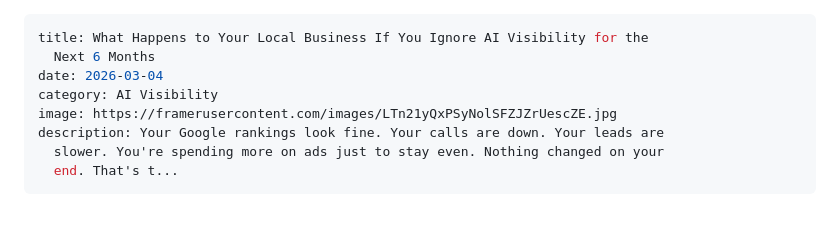
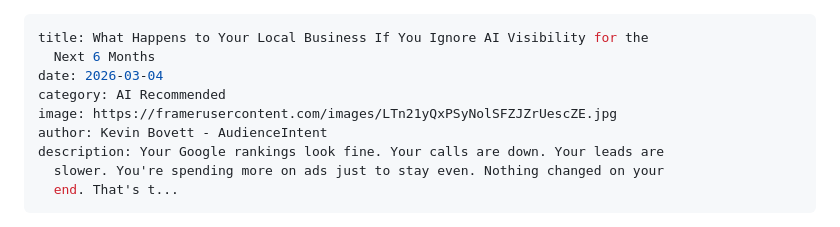
Before and after one commit to AudienceIntent/audienceintent-website, a Markdown page: insights/what-happens-to-your-local-business-if-you-ignore-ai-visibility-for-the-next-6-months.md, the part around the change. Rendered like a GitHub page.

Commit message:
Update Insights “what-happens-to-your-local-business-if-you-ignore-ai-visibility-for-the-next-6-months”

```diff
--- a/insights/what-happens-to-your-local-business-if-you-ignore-ai-visibility-for-the-next-6-months.md
+++ b/insights/what-happens-to-your-local-business-if-you-ignore-ai-visibility-for-the-next-6-months.md
@@ -2,8 +2,9 @@
 title: What Happens to Your Local Business If You Ignore AI Visibility for the
   Next 6 Months
 date: 2026-03-04
-category: AI Visibility
+category: AI Recommended
 image: https://framerusercontent.com/images/LTn21yQxPSyNolSFZJZrUescZE.jpg
+author: Kevin Bovett - AudienceIntent
 description: Your Google rankings look fine. Your calls are down. Your leads are
   slower. You're spending more on ads just to stay even. Nothing changed on your
   end. That's t...
```
